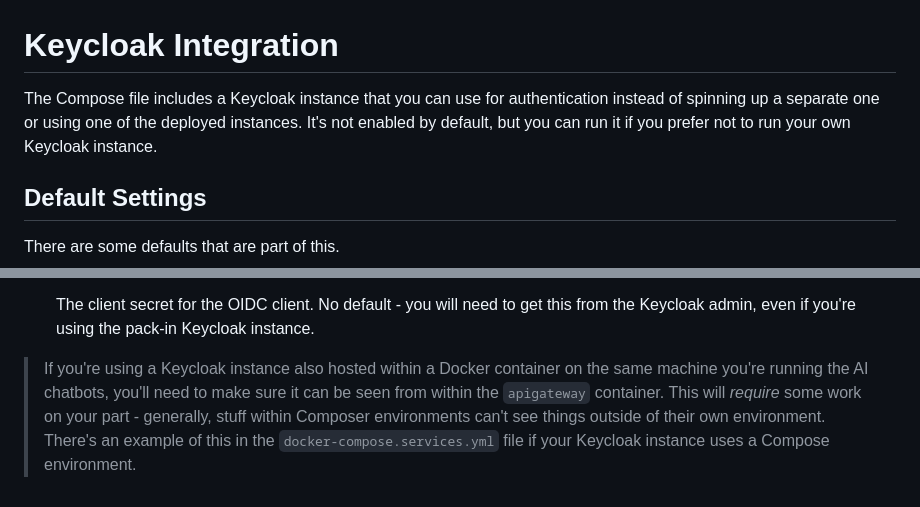
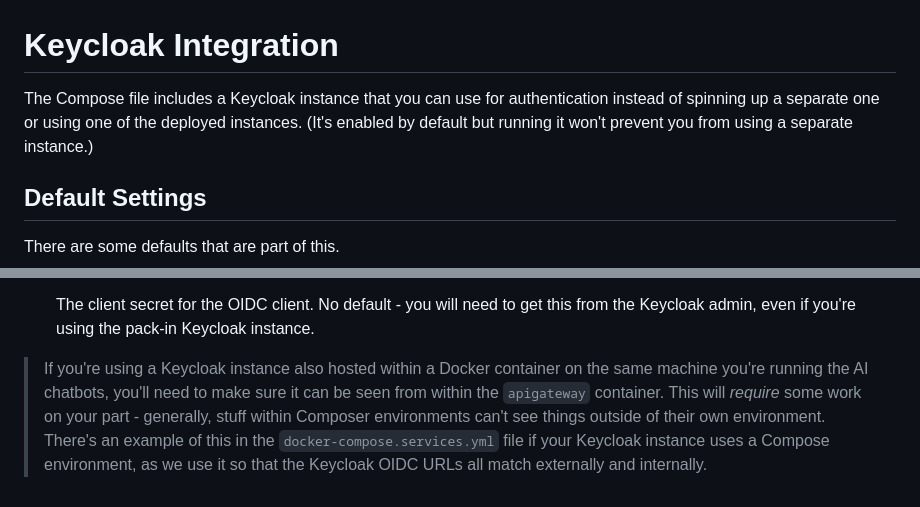
Before and after one commit to mitodl/learn-ai, a Markdown page: README-keycloak.md, 2 parts joined by grey strips. Rendered like a GitHub page.

Commit message:
Update README-keycloak.md
Couple minor copy edits

```diff
--- a/README-keycloak.md
+++ b/README-keycloak.md
@@ -1,6 +1,6 @@
 # Keycloak Integration
 
-The Compose file includes a Keycloak instance that you can use for authentication instead of spinning up a separate one or using one of the deployed instances. It's not enabled by default, but you can run it if you prefer not to run your own Keycloak instance.
+The Compose file includes a Keycloak instance that you can use for authentication instead of spinning up a separate one or using one of the deployed instances. (It's enabled by default but running it won't prevent you from using a separate instance.)
 
 ## Default Settings
 
@@ -55,4 +55,4 @@ If you'd rather use a separate Keycloak instance, ensure these settings are pres
 
   The client secret for the OIDC client. No default - you will need to get this from the Keycloak admin, even if you're using the pack-in Keycloak instance.
 
-> If you're using a Keycloak instance also hosted within a Docker container on the same machine you're running the AI chatbots, you'll need to make sure it can be seen from within the `apigateway` container. This will _require_ some work on your part - generally, stuff within Composer environments can't see things outside of their own environment. There's an example of this in the `docker-compose.services.yml` file if your Keycloak instance uses a Compose environment.
+> If you're using a Keycloak instance also hosted within a Docker container on the same machine you're running the AI chatbots, you'll need to make sure it can be seen from within the `apigateway` container. This will _require_ some work on your part - generally, stuff within Composer environments can't see things outside of their own environment. There's an example of this in the `docker-compose.services.yml` file if your Keycloak instance uses a Compose environment, as we use it so that the Keycloak OIDC URLs all match externally and internally.
```
